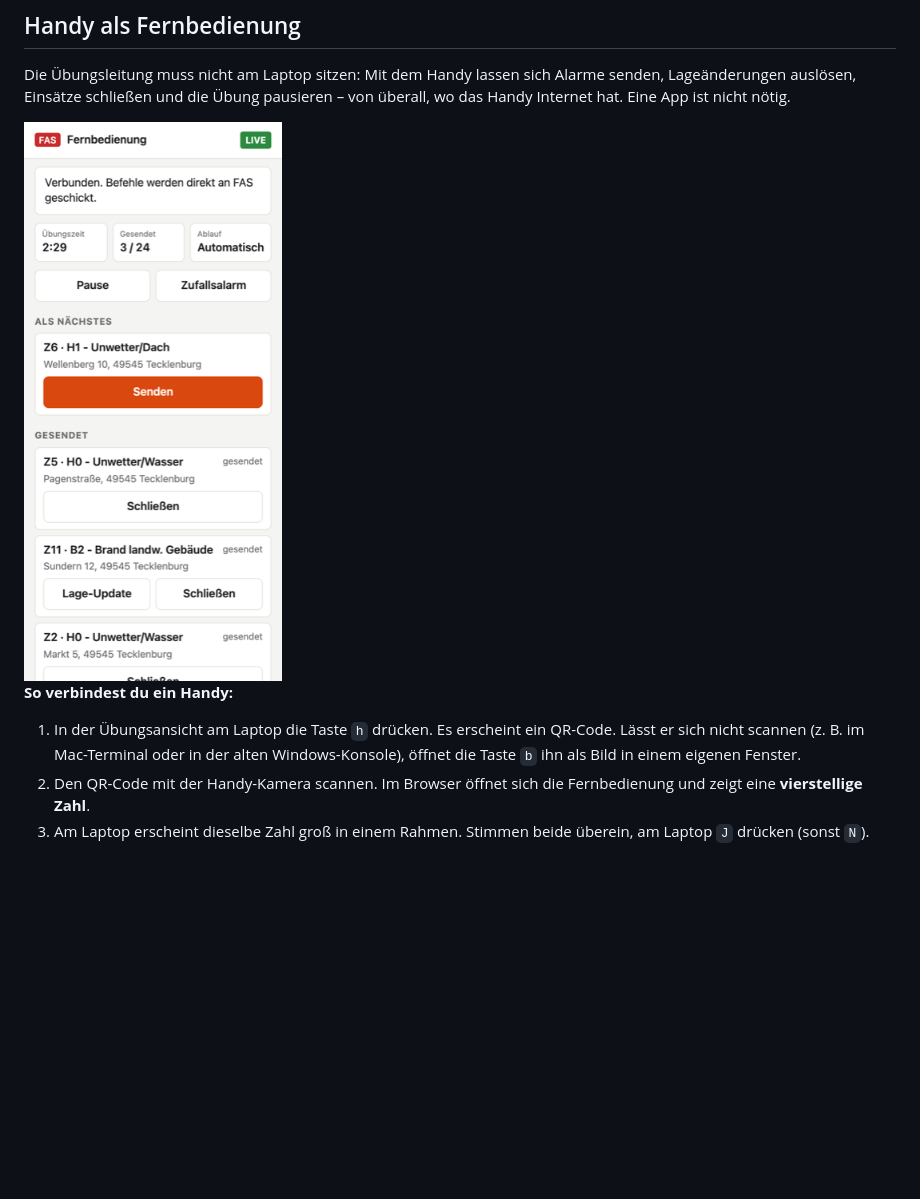
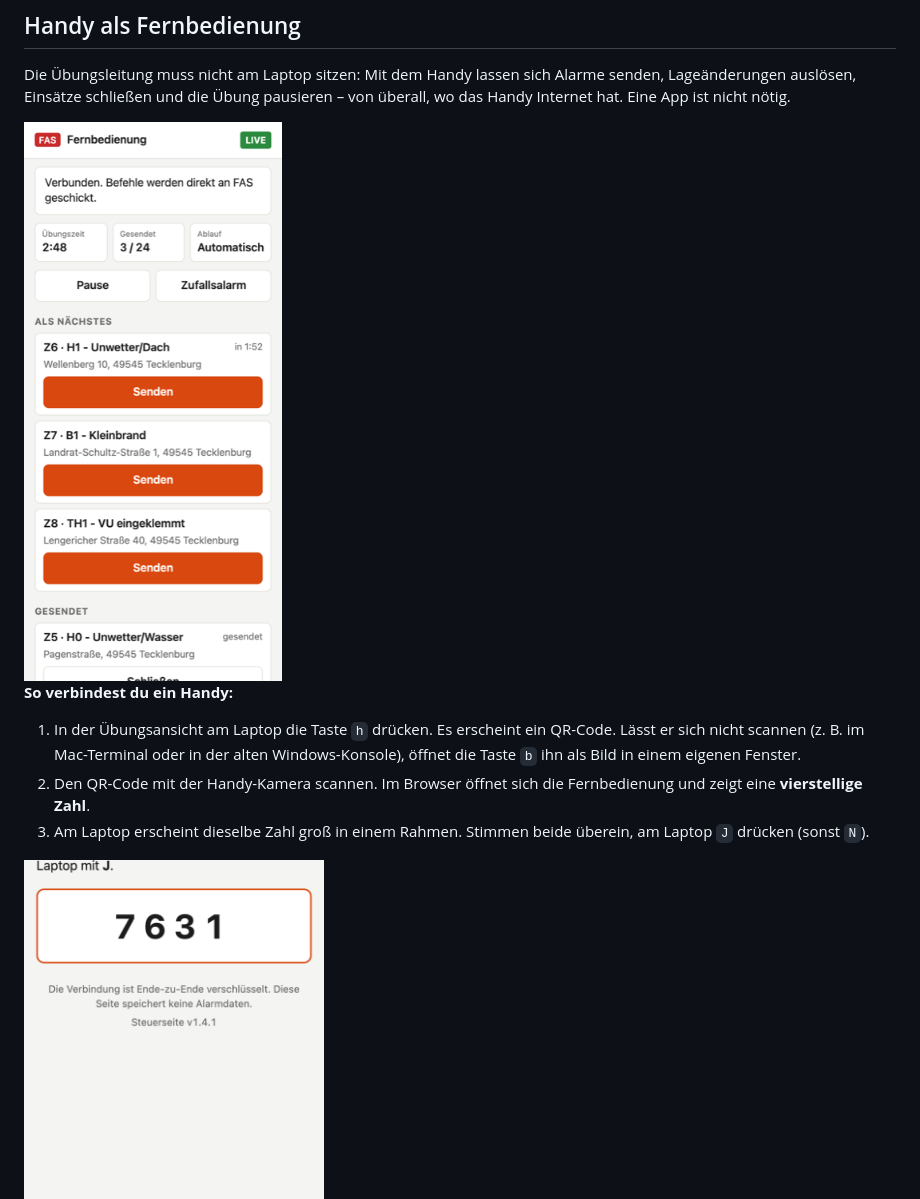
Before and after one commit to kventil/fireboard-alarm-simulator-releases, a Markdown page: README.md, the part around one of its changes. Rendered like a GitHub page; pictures changed too: docs/images/handy-koppeln.png (added), docs/images/handy.png; blank space fills up the shorter version.

```diff
--- a/README.md
+++ b/README.md
@@ -247,4 +247,6 @@ pausieren – von überall, wo das Handy Internet hat. Eine App ist nicht nötig
 3. Am Laptop erscheint dieselbe Zahl groß in einem Rahmen. Stimmen beide
    überein, am Laptop `J` drücken (sonst `N`).
 
+<img src="docs/images/handy-koppeln.png" alt="Handy wartet auf Freigabe und zeigt den Code 7631" width="300">
+
 Fertig – das Handy zeigt jetzt die nächsten Einsätze mit Countdown und die
```
Also changed, not shown: other parts of README.md (+31 -3 lines), docs/images/handy-bestaetigen.png (added), docs/images/handy-pause.png (added), docs/images/handy-uebertragen.png (added), 1 other file.
